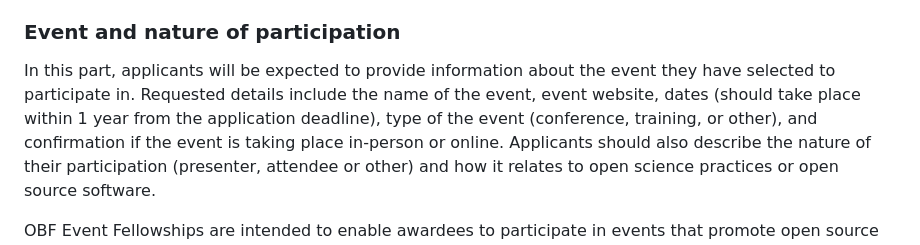
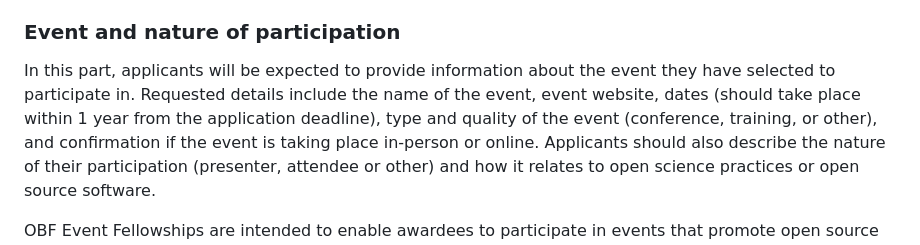
Before and after one commit to OBF/obf-docs, a Markdown page: Travel_fellowships.md, the part around the change. Drawn GitHub-style.

Commit message:
Update Travel_fellowships.md
We won't fund known predatory conferences for example.

```diff
--- a/Travel_fellowships.md
+++ b/Travel_fellowships.md
@@ -36,7 +36,7 @@ This information will not be shared with the review panel but will be used by th
 ### Event and nature of participation
 
 In this part, applicants will be expected to provide information about the event they have selected to participate in.
-Requested details include the name of the event, event website, dates (should take place within 1 year from the application deadline), type of the event (conference, training, or other), and confirmation if the event is taking place in-person or online.
+Requested details include the name of the event, event website, dates (should take place within 1 year from the application deadline), type and quality of the event (conference, training, or other), and confirmation if the event is taking place in-person or online.
 Applicants should also describe the nature of their participation (presenter, attendee or other) and how it relates to open science practices or open source software.
 
 OBF Event Fellowships are intended to enable awardees to participate in events that promote open source bioinformatics and/or open science.
```
